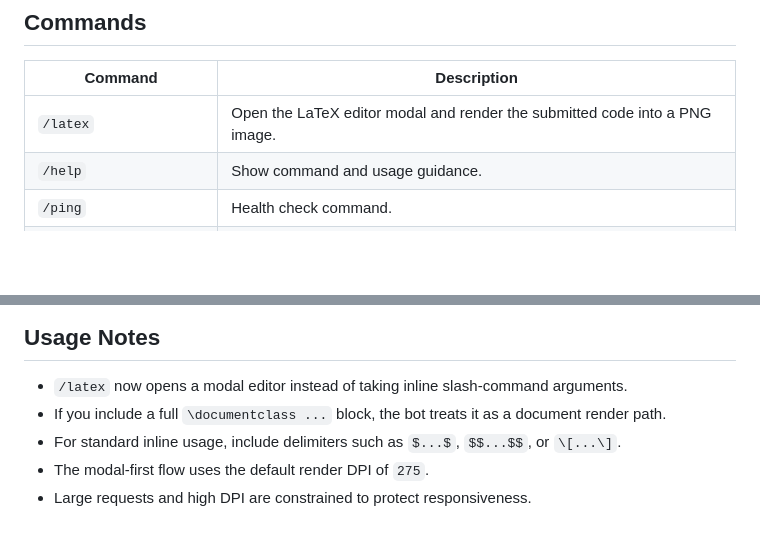
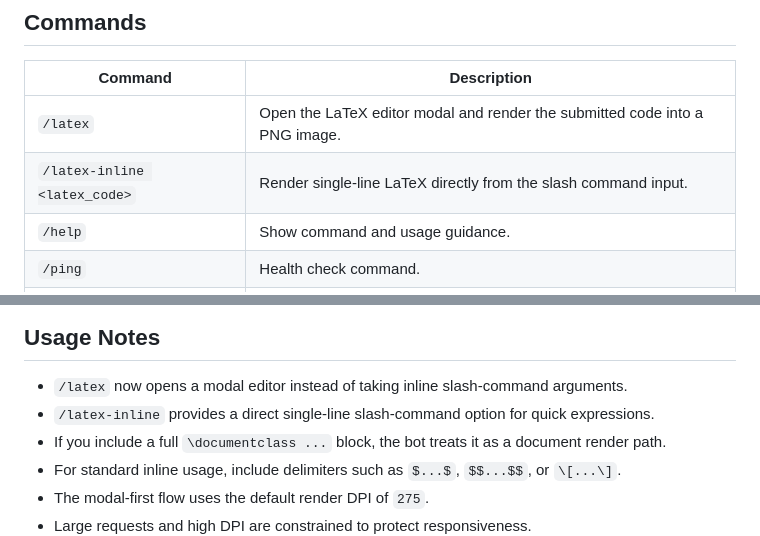
Before and after one commit to SleepyPandas/Discord-LaTeX-Bot, a Markdown page: README.md, 2 parts joined by grey strips. GitHub-like rendering; blank space fills up the shorter version.

Commit message:
Update Commands in Readme

```diff
--- a/README.md
+++ b/README.md
@@ -48,6 +48,7 @@ I wanted a tool that could render LateX in DMs and on Servers. Addtionally I wan
 | Command | Description |
 | --- | --- |
 | `/latex` | Open the LaTeX editor modal and render the submitted code into a PNG image. |
+| `/latex-inline <latex_code>` | Render single-line LaTeX directly from the slash command input. |
 | `/help` | Show command and usage guidance. |
 | `/ping` | Health check command. |
 | `/talk-to-me <message>` | Optional conversational command (requires Gemini token). |
@@ -186,6 +187,7 @@ python -m unittest tests.test_bot_modal_flow
 ## Usage Notes
 
 - `/latex` now opens a modal editor instead of taking inline slash-command arguments.
+- `/latex-inline` provides a direct single-line slash-command option for quick expressions.
 - If you include a full `\documentclass ...` block, the bot treats it as a document render path.
 - For standard inline usage, include delimiters such as `$...$`, `$$...$$`, or `\[...\]`.
 - The modal-first flow uses the default render DPI of `275`.
```
